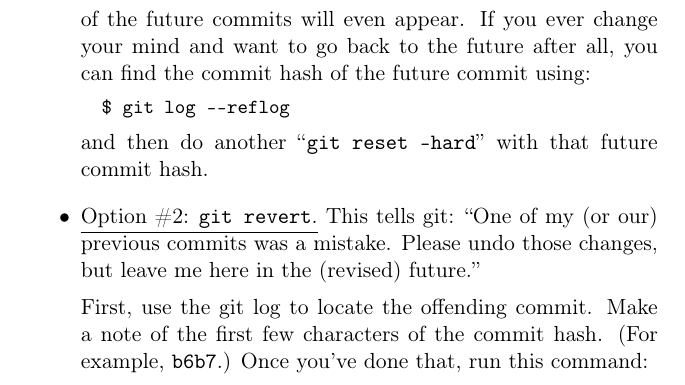
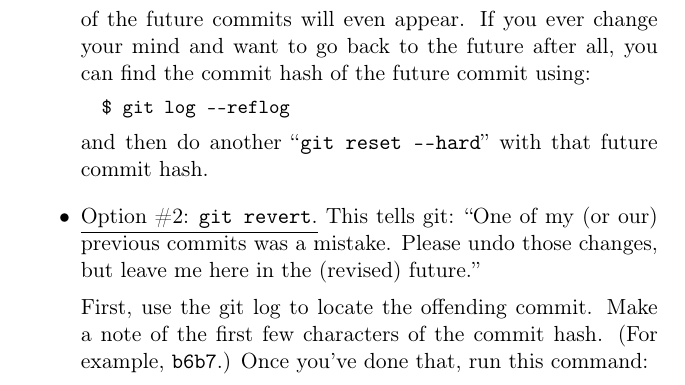
Before and after one commit to divilian/blueprints, a LaTeX thesis (blue.tex, which reads teamDev.tex): part of page 254 of 340, cut so that both start at the same text. Compiled offline with pdfLaTeX.

Commit message:
(Correct --hard syntax.)

```diff
--- a/teamDev.tex
+++ b/teamDev.tex
@@ -616,7 +616,8 @@ the commit hash of the future commit using:
 \end{Verbatim}
 \vspace{-.1in}
 
-and then do another ``\texttt{git reset --hard}'' with that future commit hash.
+and then do another ``\texttt{git reset -{}-hard}'' with that future commit
+hash.
 
 
 \index{git@\texttt{git}!\texttt{git revert}}
```
